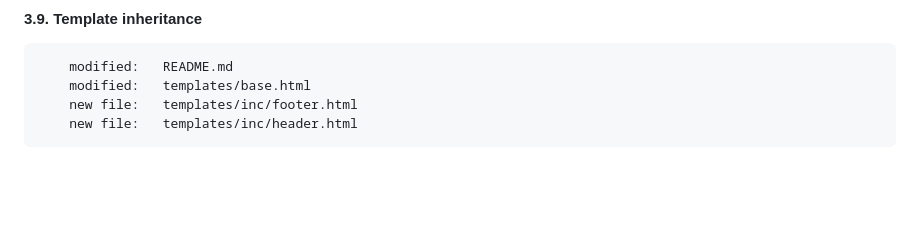
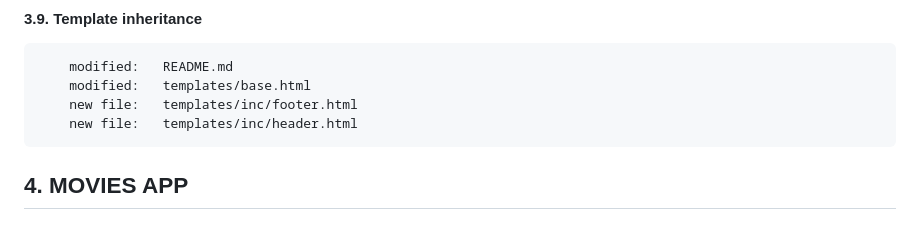
Before and after one commit to gurnitha/2025-movies-store, a Markdown page: README.md, the part around the change. GitHub-like rendering; blank space fills up the shorter version.

Commit message:
---4. MOVIES APP---

```diff
--- a/README.md
+++ b/README.md
@@ -153,3 +153,6 @@ Membuat aplikasi Movies Store menggunakan Django versi 5
         modified:   templates/base.html
         new file:   templates/inc/footer.html
         new file:   templates/inc/header.html
+
+
+## 4. MOVIES APP
```
